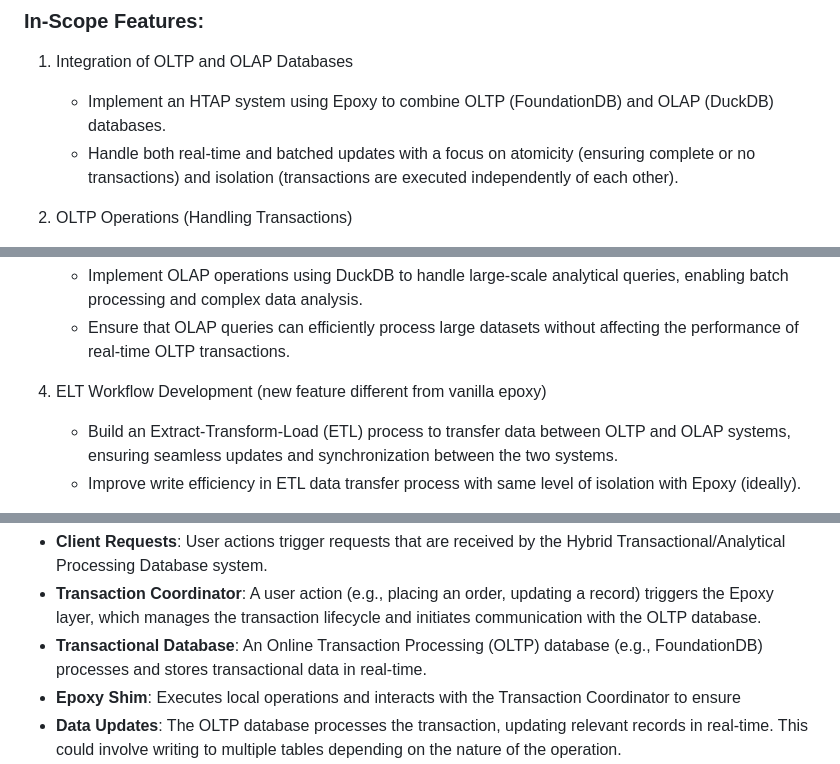
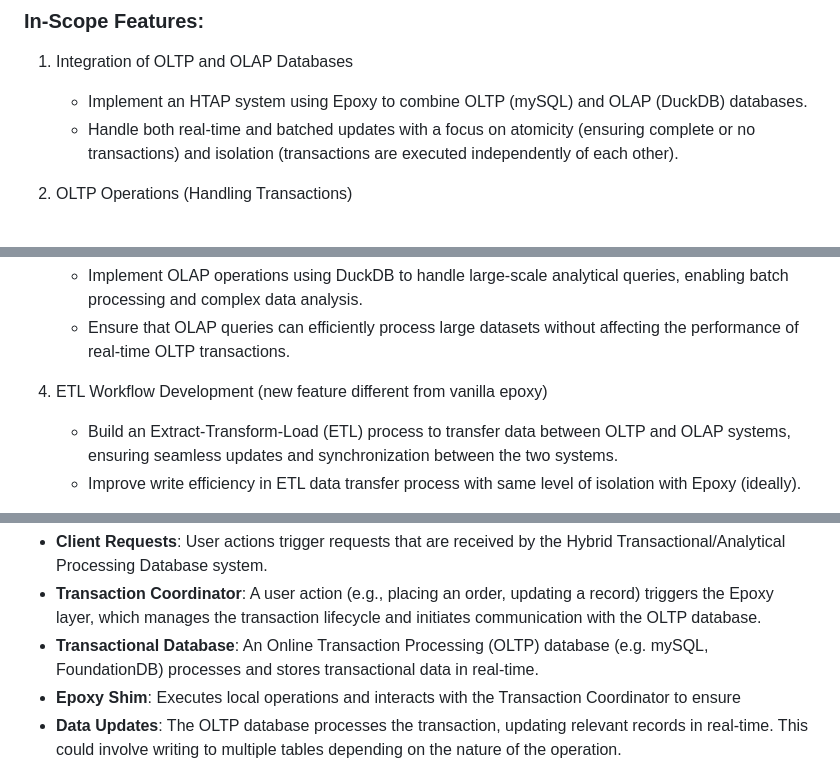
Before and after one commit to EC528-Fall-2024/hybrid-tx-analytical-epoxy, a Markdown page: README.md, 3 parts joined by grey strips. Drawn GitHub-style.

Commit message:
Minor tweaks to wording

```diff
--- a/README.md
+++ b/README.md
@@ -70,7 +70,7 @@ The scope of this project is to build a **Hybrid Transactional/Analytical Proces
 
 1. Integration of OLTP and OLAP Databases
 
-   - Implement an HTAP system using Epoxy to combine OLTP (FoundationDB) and OLAP (DuckDB) databases.
+   - Implement an HTAP system using Epoxy to combine OLTP (mySQL) and OLAP (DuckDB) databases.
    - Handle both real-time and batched updates with a focus on atomicity (ensuring complete or no transactions) and isolation (transactions are executed independently of each other).
 2. OLTP Operations (Handling Transactions)
 
@@ -80,7 +80,7 @@ The scope of this project is to build a **Hybrid Transactional/Analytical Proces
 
    - Implement OLAP operations using DuckDB to handle large-scale analytical queries, enabling batch processing and complex data analysis.
    - Ensure that OLAP queries can efficiently process large datasets without affecting the performance of real-time OLTP transactions.
-4. ELT Workflow Development (new feature different from vanilla epoxy)
+4. ETL Workflow Development (new feature different from vanilla epoxy)
 
    - Build an Extract-Transform-Load (ETL) process to transfer data between OLTP and OLAP systems, ensuring seamless updates and synchronization between the two systems.
    - Improve write efficiency in ETL data transfer process with same level of isolation with Epoxy (ideally).
@@ -135,7 +135,7 @@ Walkthrough of the Architectural Structure:
 
 - **Client Requests**: User actions trigger requests that are received by the Hybrid Transactional/Analytical Processing Database system.
 - **Transaction Coordinator**: A user action (e.g., placing an order, updating a record) triggers the Epoxy layer, which manages the transaction lifecycle and initiates communication with the OLTP database.
-- **Transactional Database**: An Online Transaction Processing (OLTP) database (e.g., FoundationDB) processes and stores transactional data in real-time.
+- **Transactional Database**: An Online Transaction Processing (OLTP) database (e.g. mySQL, FoundationDB) processes and stores transactional data in real-time.
 - **Epoxy Shim**: Executes local operations and interacts with the Transaction Coordinator to ensure
 - **Data Updates**: The OLTP database processes the transaction, updating relevant records in real-time. This could involve writing to multiple tables depending on the nature of the operation.
 - **ETL Pipeline**: Epoxy replicates the changes through an ETL workflow to a columnar store (e.g., DuckDB) designed for analytical processing. This replication occurs simultaneously, ensuring that both transactional and analytical databases are updated in real time.
```
Also changed, not shown: other parts of README.md (+1 -1 lines).
